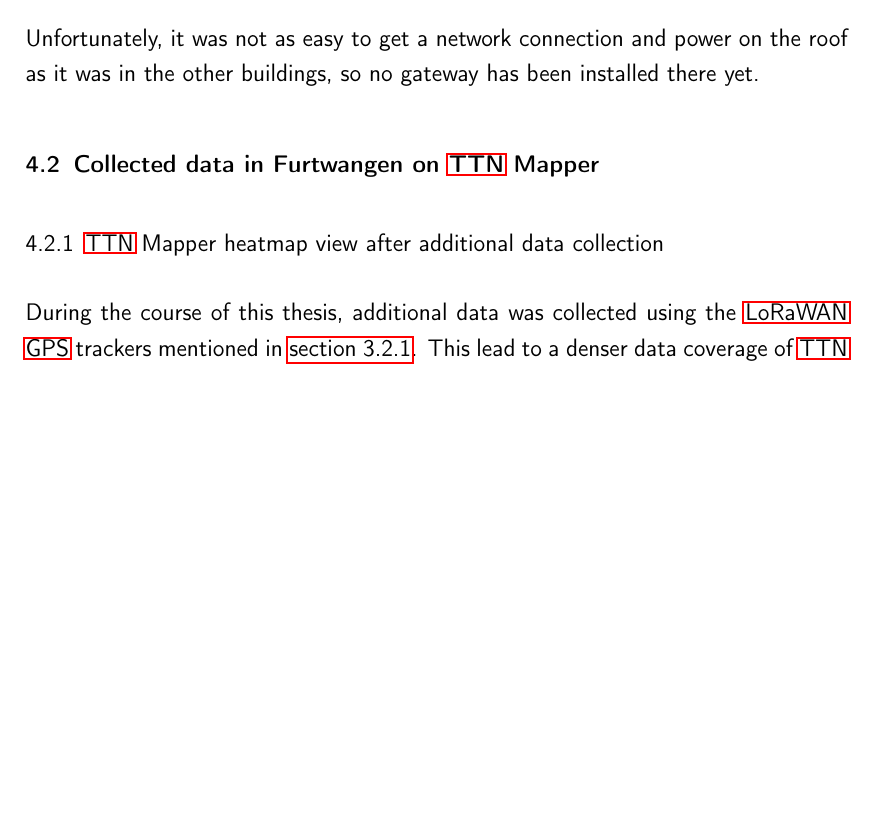
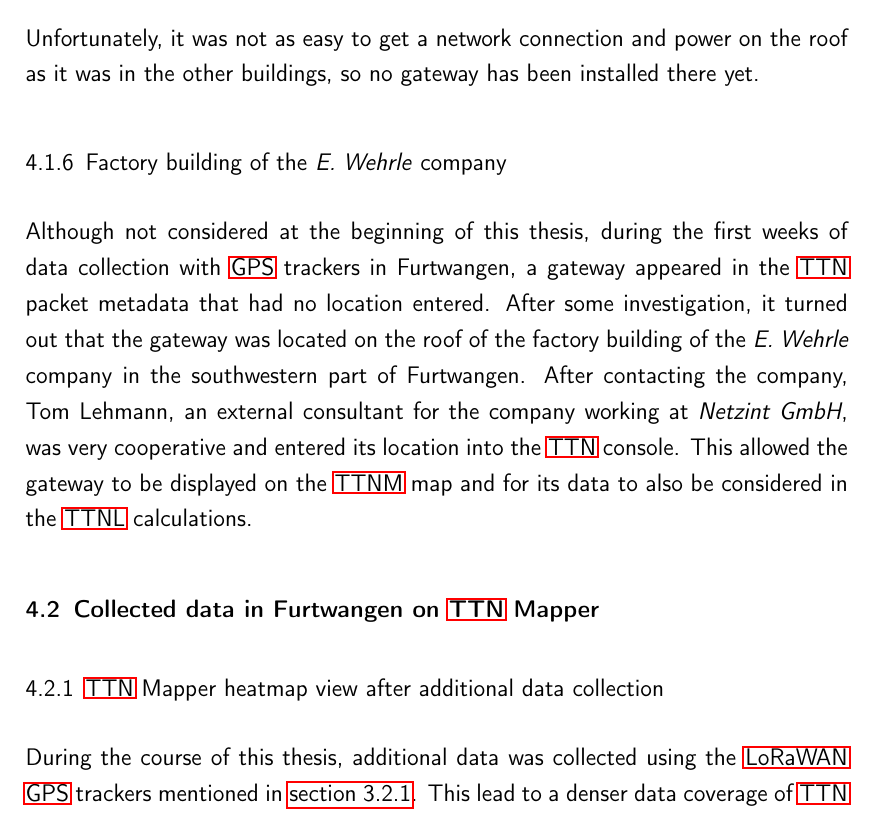
Before and after one commit to Bassadin/Master-Thesis-INM, a LaTeX thesis (thesis/main.tex, which reads thesis/content/4_conclusion.tex): part of page 86 of 105, cut so that both start at the same text, the shorter picture padded with empty space. Compiled offline with pdfLaTeX.

Commit message:
add section about e. wehrle building

```diff
--- a/thesis/content/4_conclusion.tex
+++ b/thesis/content/4_conclusion.tex
@@ -105,6 +105,15 @@ Since the \ac{HFU} is only a tenant there, permission was needed from the buildi
 Fortunately, the owner, Mr.\ Odin Jäger, was very cooperative and allowed the gateway to be installed.
 
 Unfortunately, it was not as easy to get a network connection and power on the roof as it was in the other buildings, so no gateway has been installed there yet.
+
+\subsection{Factory building of the \emph{E. Wehrle} company}
+
+Although not considered at the beginning of this thesis, during the first weeks of data collection with \ac{GPS} trackers in Furtwangen, a gateway appeared in the \ac{TTN} packet metadata that had no location entered.
+After some investigation, it turned out that the gateway was located on the roof of the factory building of the \emph{E. Wehrle} company in the southwestern part of Furtwangen.
+After contacting the company, Tom Lehmann, an external consultant for the company working at \emph{Netzint GmbH}, was very cooperative and entered its location into the \ac{TTN} console.
+This allowed the gateway to be displayed on the \ac{TTNM} map and for its data to also be considered in the \ac{TTNL} calculations.
+
+% TODO mention what E. Wehrle does with LoRaWAN
 
 \section{Collected data in Furtwangen on \acl{TTNM}}\label{sec:collected-data-in-furtwangen-on-ttnm}
 
```
